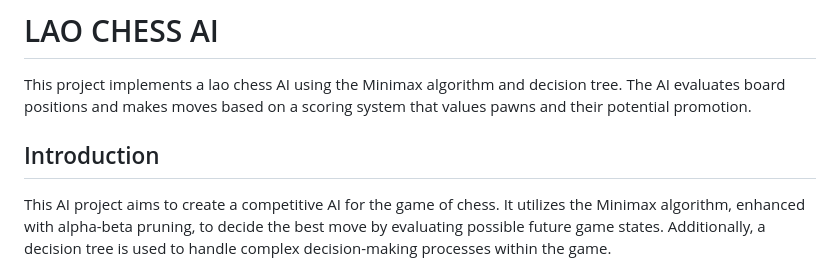
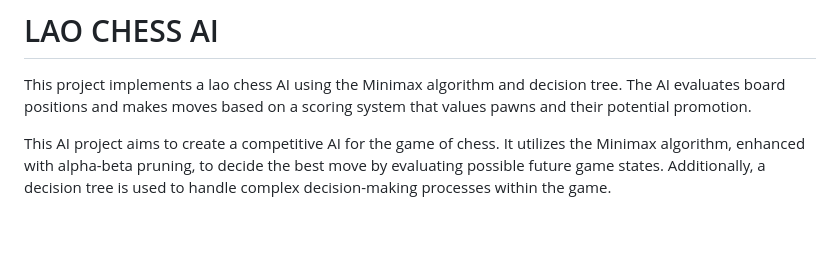
Before and after one commit to phoutkham/lao-chess-AI, a Markdown page: README.md, the part around one of its changes. Drawn GitHub-style; blank space fills up the shorter version.

```diff
--- a/README.md
+++ b/README.md
@@ -1,7 +1,6 @@
 # LAO CHESS AI
 This project implements a lao chess AI using the Minimax algorithm and decision tree. The AI evaluates board positions and makes moves based on a scoring system that values pawns and their potential promotion.
 
-## Introduction
 This AI project aims to create a competitive AI for the game of chess. It utilizes the Minimax algorithm, enhanced with alpha-beta pruning, to decide the best move by evaluating possible future game states. Additionally, a decision tree is used to handle complex decision-making processes within the game.
 
 # Algorithm Details
```
Also changed, not shown: other parts of README.md (+2 -0 lines).
